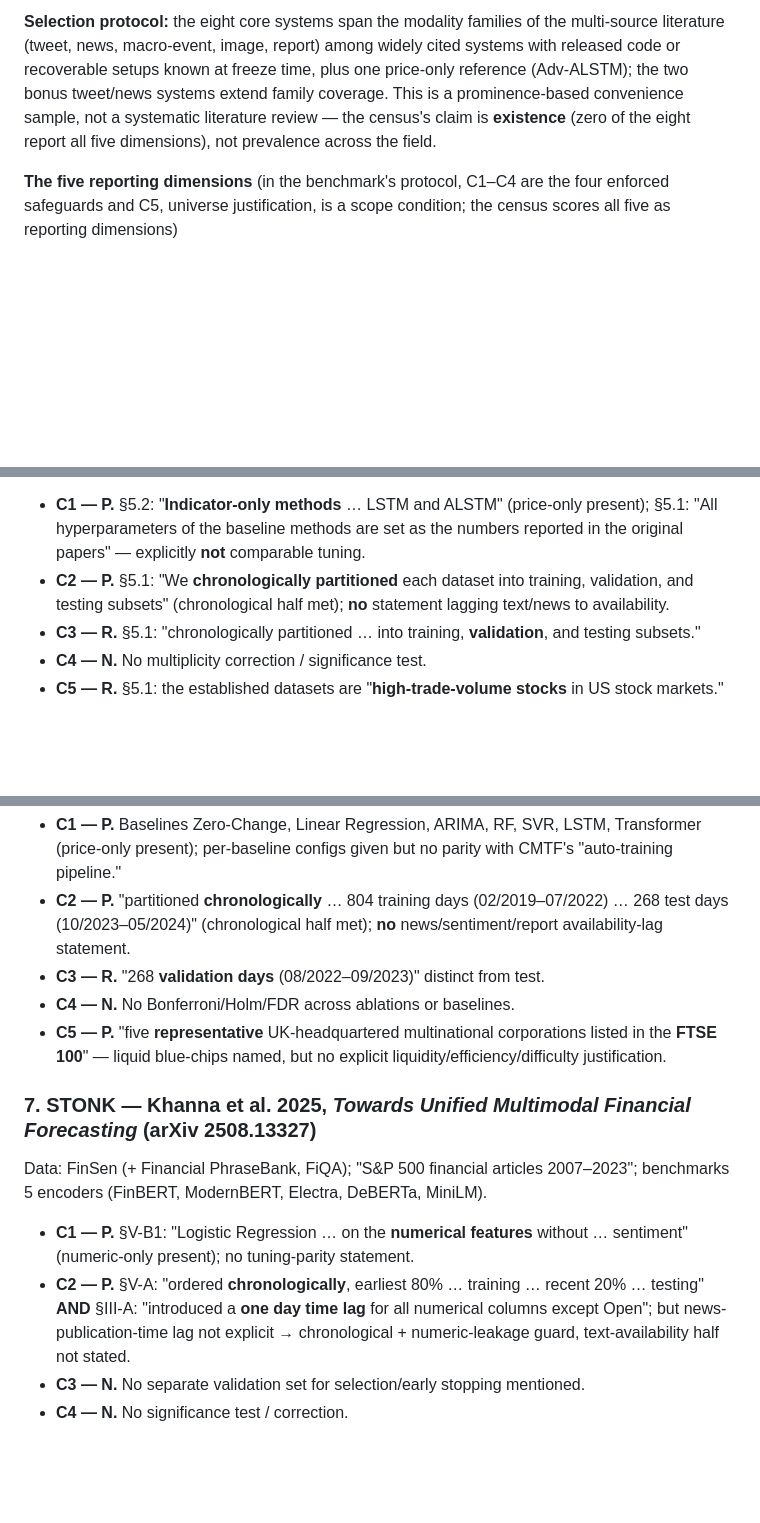
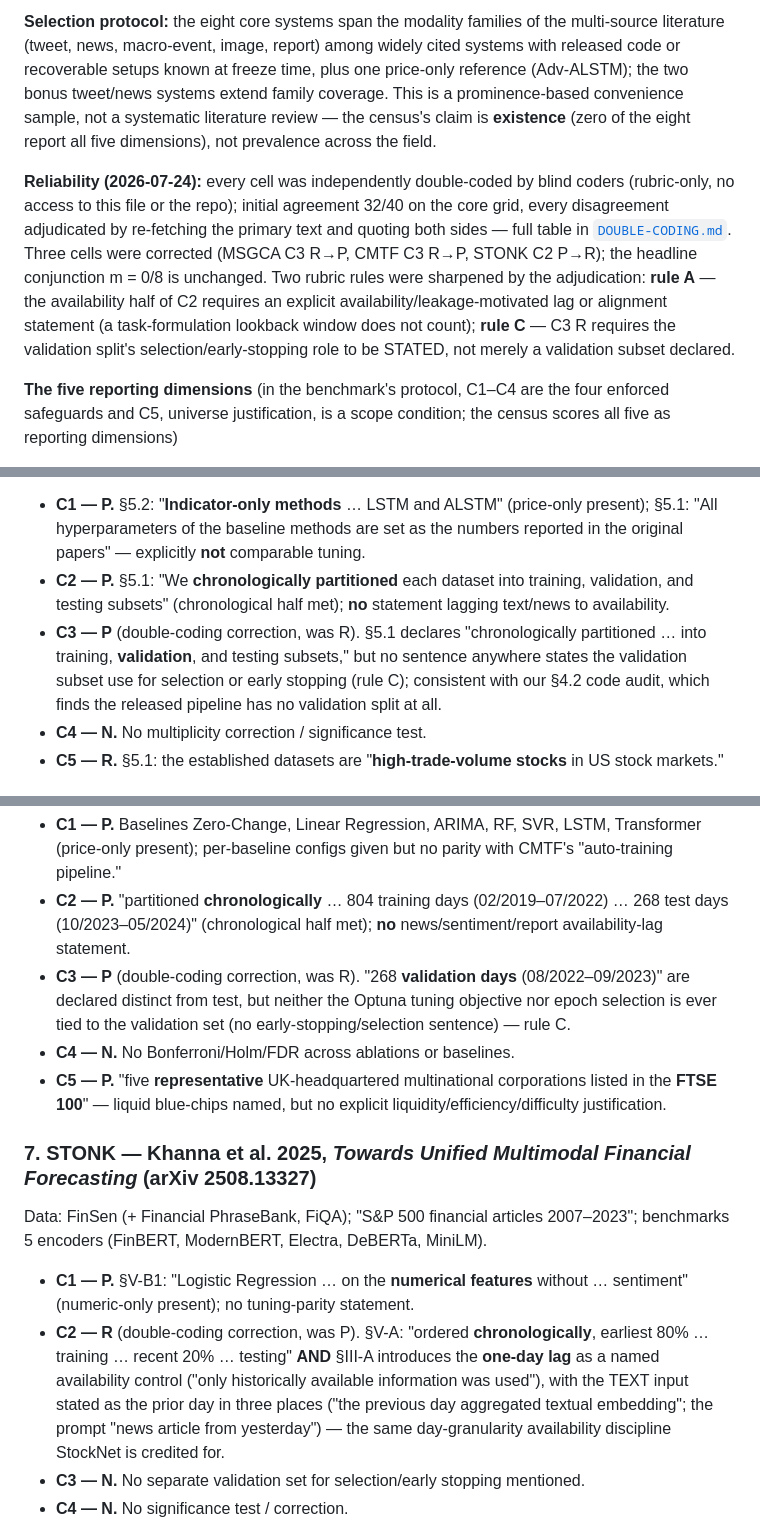
Before and after one commit to mouadhltifi/leakage-controlled-benchmark, a Markdown page: audits/census/CENSUS.md, 3 parts joined by grey strips. Drawn GitHub-style; blank space fills up the shorter version.

```diff
--- a/audits/census/CENSUS.md
+++ b/audits/census/CENSUS.md
@@ -3,6 +3,8 @@
 **What this is:** A census of what each PAPER REPORTS in its own text (Methods/Experiments/Setup), verified against the primary source. It is **not** a census of what the code does. Our own audit findings (e.g. the MSGCA validation-selection inflation, the CAMEF epoch mismatch) are **excluded** — this counts only reporting.
 
 **Selection protocol:** the eight core systems span the modality families of the multi-source literature (tweet, news, macro-event, image, report) among widely cited systems with released code or recoverable setups known at freeze time, plus one price-only reference (Adv-ALSTM); the two bonus tweet/news systems extend family coverage. This is a prominence-based convenience sample, not a systematic literature review — the census's claim is **existence** (zero of the eight report all five dimensions), not prevalence across the field.
+
+**Reliability (2026-07-24):** every cell was independently double-coded by blind coders (rubric-only, no access to this file or the repo); initial agreement 32/40 on the core grid, every disagreement adjudicated by re-fetching the primary text and quoting both sides — full table in [`DOUBLE-CODING.md`](DOUBLE-CODING.md). Three cells were corrected (MSGCA C3 R→P, CMTF C3 R→P, STONK C2 P→R); the headline conjunction m = 0/8 is unchanged. Two rubric rules were sharpened by the adjudication: **rule A** — the availability half of C2 requires an explicit availability/leakage-motivated lag or alignment statement (a task-formulation lookback window does not count); **rule C** — C3 R requires the validation split's selection/early-stopping role to be STATED, not merely a validation subset declared.
 
 **The five reporting dimensions** (in the benchmark's protocol, C1–C4 are
 the four enforced safeguards and C5, universe justification, is a scope
@@ -77,7 +79,7 @@ Datasets: ACL18 (88 stocks, 2014–2016), KDD17 (50 stocks, 2007–2017). **Sing
 Datasets: InnoStock (369), BigData22 (50), ACL18 (87), CIKM18 (38).
 - **C1 — P.** §5.2: "**Indicator-only methods** … LSTM and ALSTM" (price-only present); §5.1: "All hyperparameters of the baseline methods are set as the numbers reported in the original papers" — explicitly **not** comparable tuning.
 - **C2 — P.** §5.1: "We **chronologically partitioned** each dataset into training, validation, and testing subsets" (chronological half met); **no** statement lagging text/news to availability.
-- **C3 — R.** §5.1: "chronologically partitioned … into training, **validation**, and testing subsets."
+- **C3 — P** (double-coding correction, was R). §5.1 declares "chronologically partitioned … into training, **validation**, and testing subsets," but no sentence anywhere states the validation subset use for selection or early stopping (rule C); consistent with our §4.2 code audit, which finds the released pipeline has no validation split at all.
 - **C4 — N.** No multiplicity correction / significance test.
 - **C5 — R.** §5.1: the established datasets are "**high-trade-volume stocks** in US stock markets."
 
@@ -102,14 +104,14 @@ Dataset: 6 macro-release types 2008–Apr 2024; instruments S&P 500, Dow, NASDAQ
 Dataset: **5 FTSE 100 stocks** (Shell, Unilever, BAT, BP, Diageo), 02/04/2019–05/22/2024 (1360 days).
 - **C1 — P.** Baselines Zero-Change, Linear Regression, ARIMA, RF, SVR, LSTM, Transformer (price-only present); per-baseline configs given but no parity with CMTF's "auto-training pipeline."
 - **C2 — P.** "partitioned **chronologically** … 804 training days (02/2019–07/2022) … 268 test days (10/2023–05/2024)" (chronological half met); **no** news/sentiment/report availability-lag statement.
-- **C3 — R.** "268 **validation days** (08/2022–09/2023)" distinct from test.
+- **C3 — P** (double-coding correction, was R). "268 **validation days** (08/2022–09/2023)" are declared distinct from test, but neither the Optuna tuning objective nor epoch selection is ever tied to the validation set (no early-stopping/selection sentence) — rule C.
 - **C4 — N.** No Bonferroni/Holm/FDR across ablations or baselines.
 - **C5 — P.** "five **representative** UK-headquartered multinational corporations listed in the **FTSE 100**" — liquid blue-chips named, but no explicit liquidity/efficiency/difficulty justification.
 
 ### 7. STONK — Khanna et al. 2025, *Towards Unified Multimodal Financial Forecasting* (arXiv 2508.13327)
 Data: FinSen (+ Financial PhraseBank, FiQA); "S&P 500 financial articles 2007–2023"; benchmarks 5 encoders (FinBERT, ModernBERT, Electra, DeBERTa, MiniLM).
 - **C1 — P.** §V-B1: "Logistic Regression … on the **numerical features** without … sentiment" (numeric-only present); no tuning-parity statement.
-- **C2 — P.** §V-A: "ordered **chronologically**, earliest 80% … training … recent 20% … testing" **AND** §III-A: "introduced a **one day time lag** for all numerical columns except Open"; but news-publication-time lag not explicit → chronological + numeric-leakage guard, text-availability half not stated.
+- **C2 — R** (double-coding correction, was P). §V-A: "ordered **chronologically**, earliest 80% … training … recent 20% … testing" **AND** §III-A introduces the **one-day lag** as a named availability control ("only historically available information was used"), with the TEXT input stated as the prior day in three places ("the previous day aggregated textual embedding"; the prompt "news article from yesterday") — the same day-granularity availability discipline StockNet is credited for.
 - **C3 — N.** No separate validation set for selection/early stopping mentioned.
 - **C4 — N.** No significance test / correction.
 - **C5 — P.** "**S&P 500** financial articles from 2007 to 2023" — liquid index named, but no deliberate stock-universe/liquidity justification.
```
Also changed, not shown: other parts of audits/census/CENSUS.md (+7 -7 lines), audits/census/DOUBLE-CODING.md (added, +209 -0 lines).
